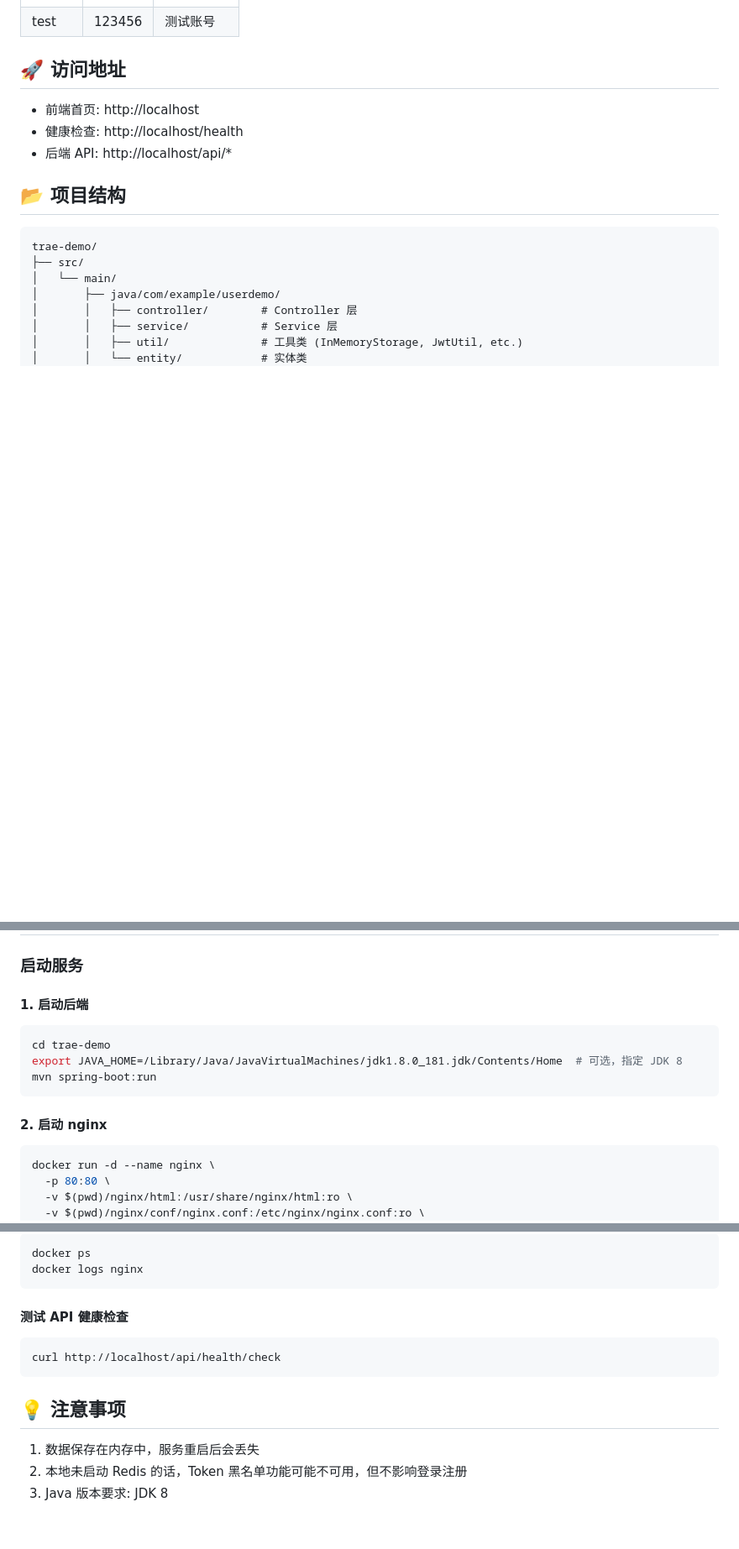
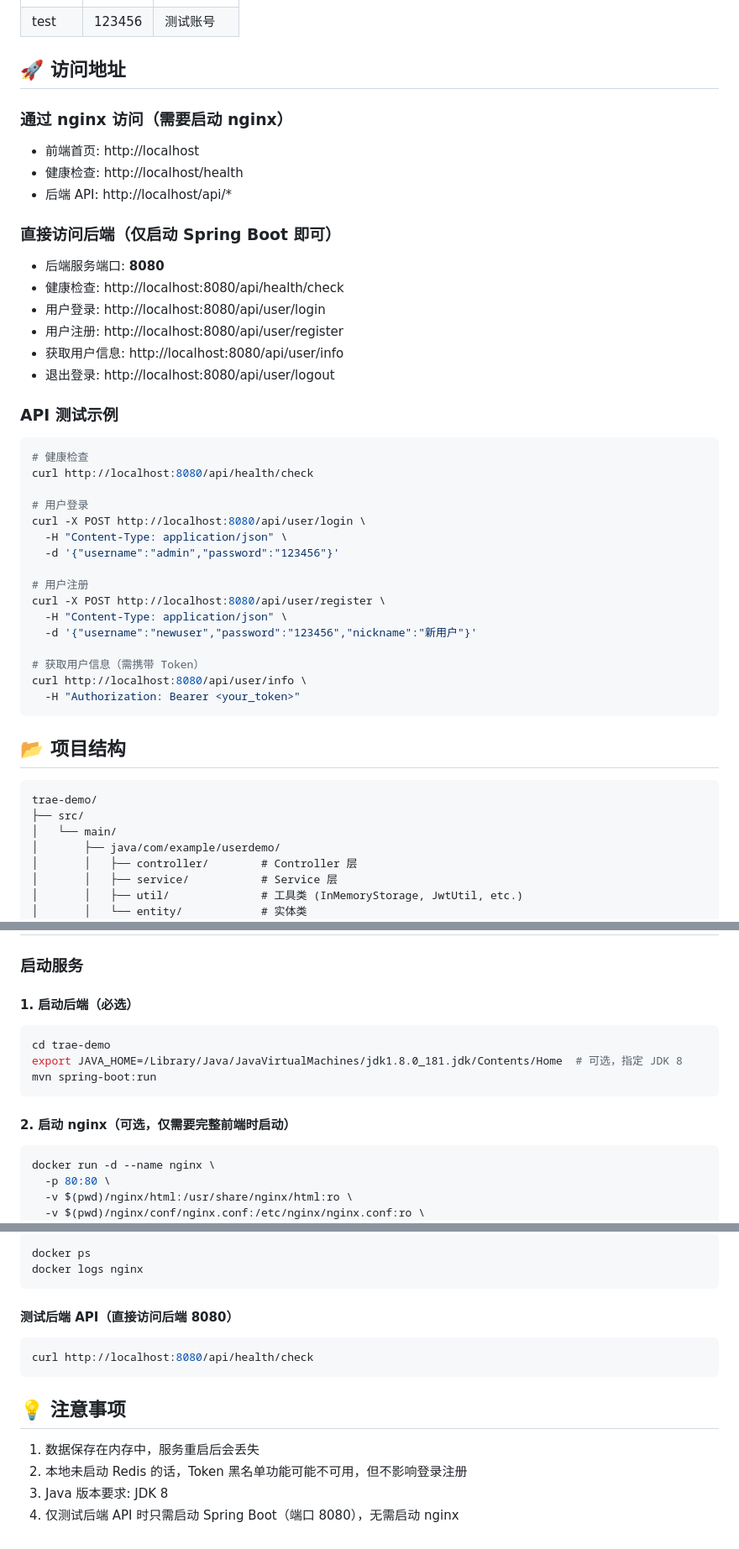
Before and after one commit to ztkyaojiayou/my-first-ai-project, a Markdown page: 项目说明.md, 3 parts joined by grey strips. Shown at 84% size. GitHub-like rendering; blank space fills up the shorter version.

Commit message:
docs: 补充直接访问后端 API 的地址和测试示例

````diff
--- a/项目说明.md
+++ b/项目说明.md
@@ -75,9 +75,39 @@
 
 ## 🚀 访问地址
 
+### 通过 nginx 访问（需要启动 nginx）
 - 前端首页: http://localhost
 - 健康检查: http://localhost/health
 - 后端 API: http://localhost/api/*
+
+### 直接访问后端（仅启动 Spring Boot 即可）
+- 后端服务端口: **8080**
+- 健康检查: http://localhost:8080/api/health/check
+- 用户登录: http://localhost:8080/api/user/login
+- 用户注册: http://localhost:8080/api/user/register
+- 获取用户信息: http://localhost:8080/api/user/info
+- 退出登录: http://localhost:8080/api/user/logout
+
+### API 测试示例
+
+```bash
+# 健康检查
+curl http://localhost:8080/api/health/check
+
+# 用户登录
+curl -X POST http://localhost:8080/api/user/login \
+  -H "Content-Type: application/json" \
+  -d '{"username":"admin","password":"123456"}'
+
+# 用户注册
+curl -X POST http://localhost:8080/api/user/register \
+  -H "Content-Type: application/json" \
+  -d '{"username":"newuser","password":"123456","nickname":"新用户"}'
+
+# 获取用户信息（需携带 Token）
+curl http://localhost:8080/api/user/info \
+  -H "Authorization: Bearer <your_token>"
+```
 
 ## 📂 项目结构
 
@@ -103,14 +133,14 @@ trae-demo/
 
 ### 启动服务
 
-#### 1. 启动后端
+#### 1. 启动后端（必选）
 ```bash
 cd trae-demo
 export JAVA_HOME=/Library/Java/JavaVirtualMachines/jdk1.8.0_181.jdk/Contents/Home  # 可选，指定 JDK 8
 mvn spring-boot:run
 ```
 
-#### 2. 启动 nginx
+#### 2. 启动 nginx（可选，仅需要完整前端时启动）
 ```bash
 docker run -d --name nginx \
   -p 80:80 \
@@ -146,9 +176,9 @@ docker ps
 docker logs nginx
 ```
 
-#### 测试 API 健康检查
+#### 测试后端 API（直接访问后端 8080）
 ```bash
-curl http://localhost/api/health/check
+curl http://localhost:8080/api/health/check
 ```
 
 ## 💡 注意事项
@@ -156,3 +186,4 @@ curl http://localhost/api/health/check
 1. 数据保存在内存中，服务重启后会丢失
 2. 本地未启动 Redis 的话，Token 黑名单功能可能不可用，但不影响登录注册
 3. Java 版本要求: JDK 8
+4. 仅测试后端 API 时只需启动 Spring Boot（端口 8080），无需启动 nginx
````
